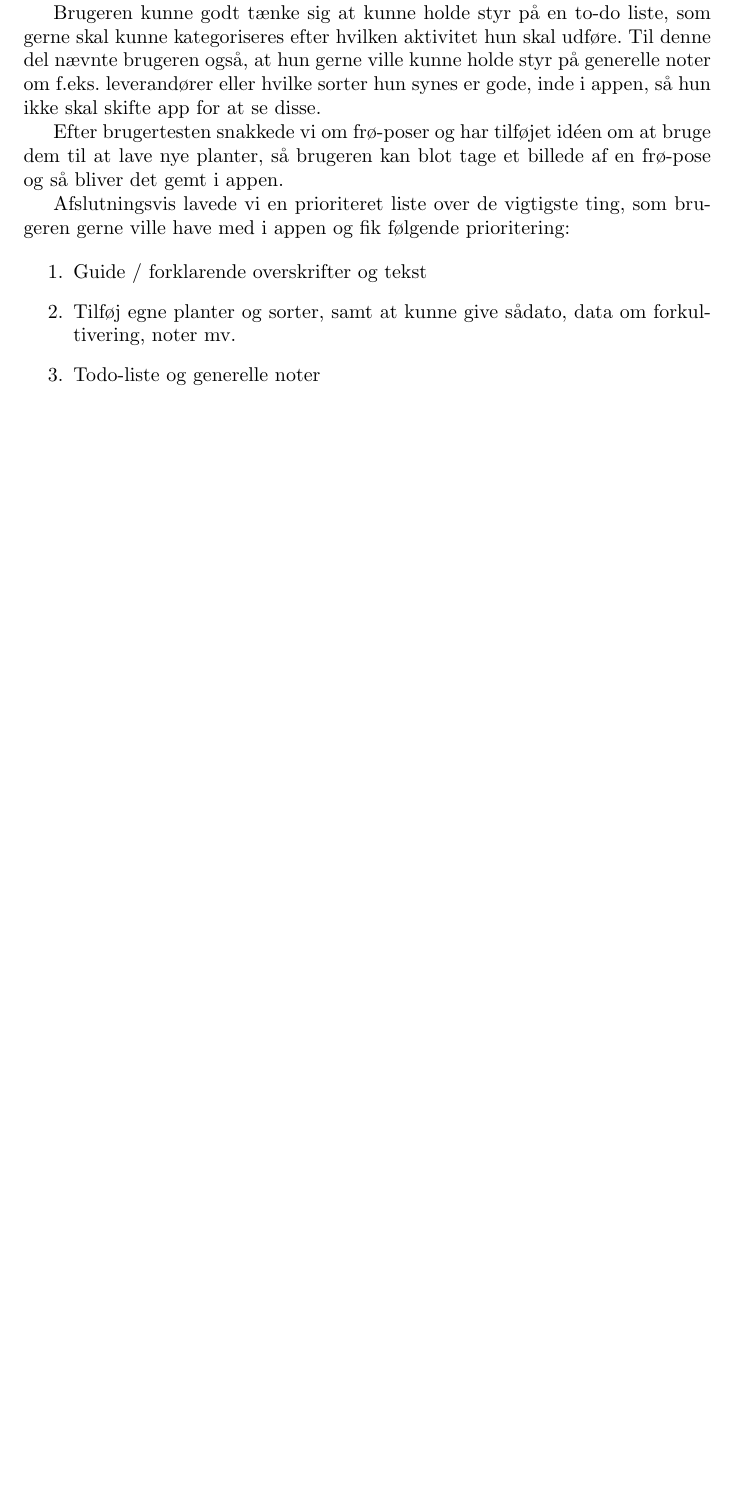
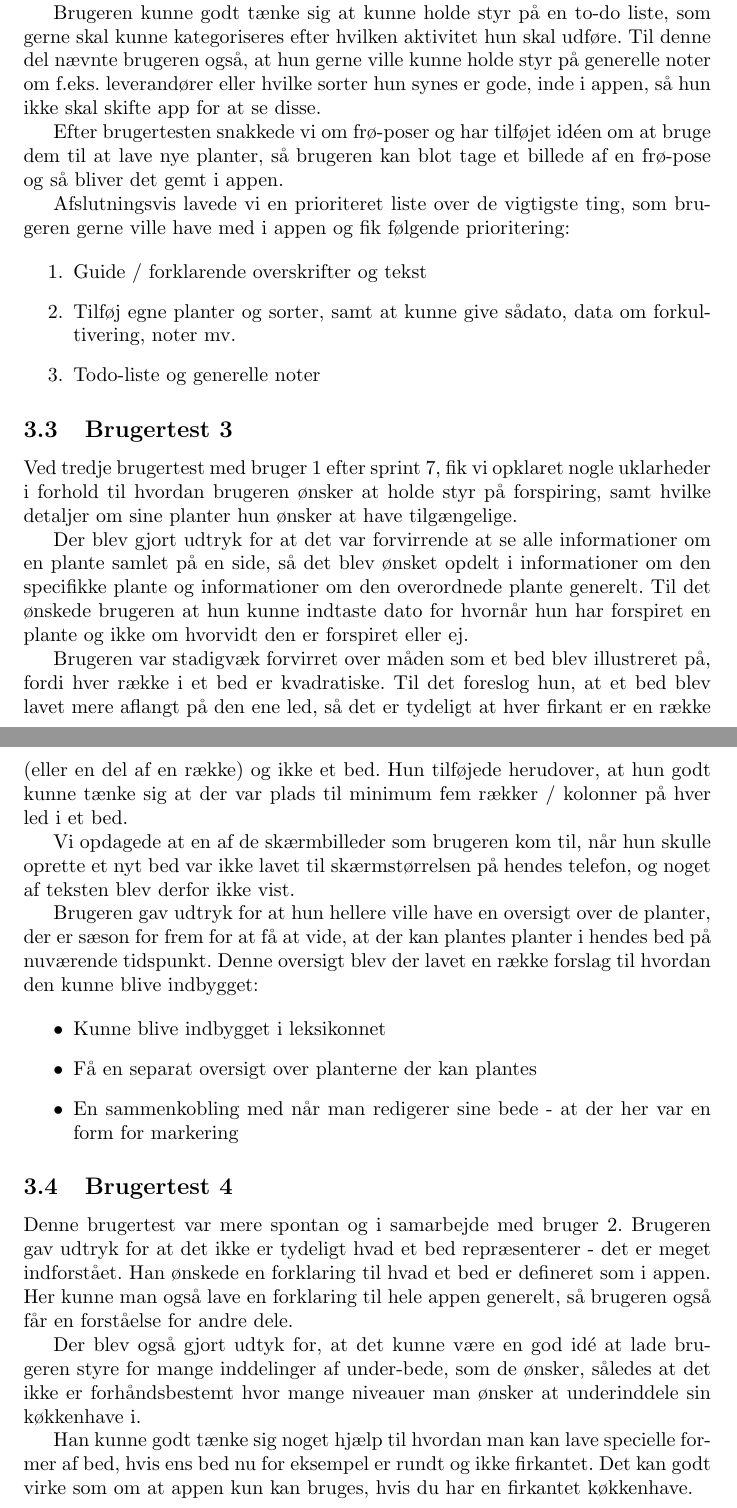
Before and after one commit to Peterwmoss/Vegetable-Garden-Organizer, a LaTeX document (report/main.tex, which reads report/brugertests.tex): part of page 15 of 22 before the commit and two parts of pages 15 and 16 of 23 after it, the two joined at a grey line, cut so that both start at the same text, the shorter picture padded with empty space. Compiled offline with pdfLaTeX.

Commit message:
User tests from 21/3 + 22/3 written into report

```diff
--- a/report/brugertests.tex
+++ b/report/brugertests.tex
@@ -44,3 +44,29 @@ Afslutningsvis lavede vi en prioriteret liste over de vigtigste ting, som bruger
     \item Tilføj egne planter og sorter, samt at kunne give sådato, data om forkultivering, noter mv.
     \item Todo-liste og generelle noter
 \end{enumerate}
+
+\subsection{Brugertest 3}
+
+Ved tredje brugertest med bruger 1 efter sprint 7, fik vi opklaret nogle uklarheder i forhold til hvordan brugeren ønsker at holde styr på forspiring, samt hvilke detaljer om sine planter hun ønsker at have tilgængelige.
+
+Der blev gjort udtryk for at det var forvirrende at se alle informationer om en plante samlet på en side, så det blev ønsket opdelt i informationer om den specifikke plante og informationer om den overordnede plante generelt. Til det ønskede brugeren at hun kunne indtaste dato for hvornår hun har forspiret en plante og ikke om hvorvidt den er forspiret eller ej.
+
+Brugeren var stadigvæk forvirret over måden som et bed blev illustreret på, fordi hver række i et bed er kvadratiske. Til det foreslog hun, at et bed blev lavet mere aflangt på den ene led, så det er tydeligt at hver firkant er en række (eller en del af en række) og ikke et bed. Hun tilføjede herudover, at hun godt kunne tænke sig at der var plads til minimum fem rækker / kolonner på hver led i et bed.
+
+Vi opdagede at en af de skærmbilleder som brugeren kom til, når hun skulle oprette et nyt bed var ikke lavet til skærmstørrelsen på hendes telefon, og noget af teksten blev derfor ikke vist.
+
+Brugeren gav udtryk for at hun hellere ville have en oversigt over de planter, der er sæson for frem for at få at vide, at der kan plantes planter i hendes bed på nuværende tidspunkt. Denne oversigt blev der lavet en række forslag til hvordan den kunne blive indbygget:
+
+\begin{itemize}
+    \item Kunne blive indbygget i leksikonnet
+    \item Få en separat oversigt over planterne der kan plantes
+    \item En sammenkobling med når man redigerer sine bede - at der her var en form for markering
+\end{itemize}
+
+\subsection{Brugertest 4}
+
+Denne brugertest var mere spontan og i samarbejde med bruger 2. Brugeren gav udtryk for at det ikke er tydeligt hvad et bed repræsenterer - det er meget indforstået. Han ønskede en forklaring til hvad et bed er defineret som i appen. Her kunne man også lave en forklaring til hele appen generelt, så brugeren også får en forståelse for andre dele.
+
+Der blev også gjort udtyk for, at det kunne være en god idé at lade brugeren styre for mange inddelinger af under-bede, som de ønsker, således at det ikke er forhåndsbestemt hvor mange niveauer man ønsker at underinddele sin køkkenhave i.
+
+Han kunne godt tænke sig noget hjælp til hvordan man kan lave specielle former af bed, hvis ens bed nu for eksempel er rundt og ikke firkantet. Det kan godt virke som om at appen kun kan bruges, hvis du har en firkantet køkkenhave.
```
